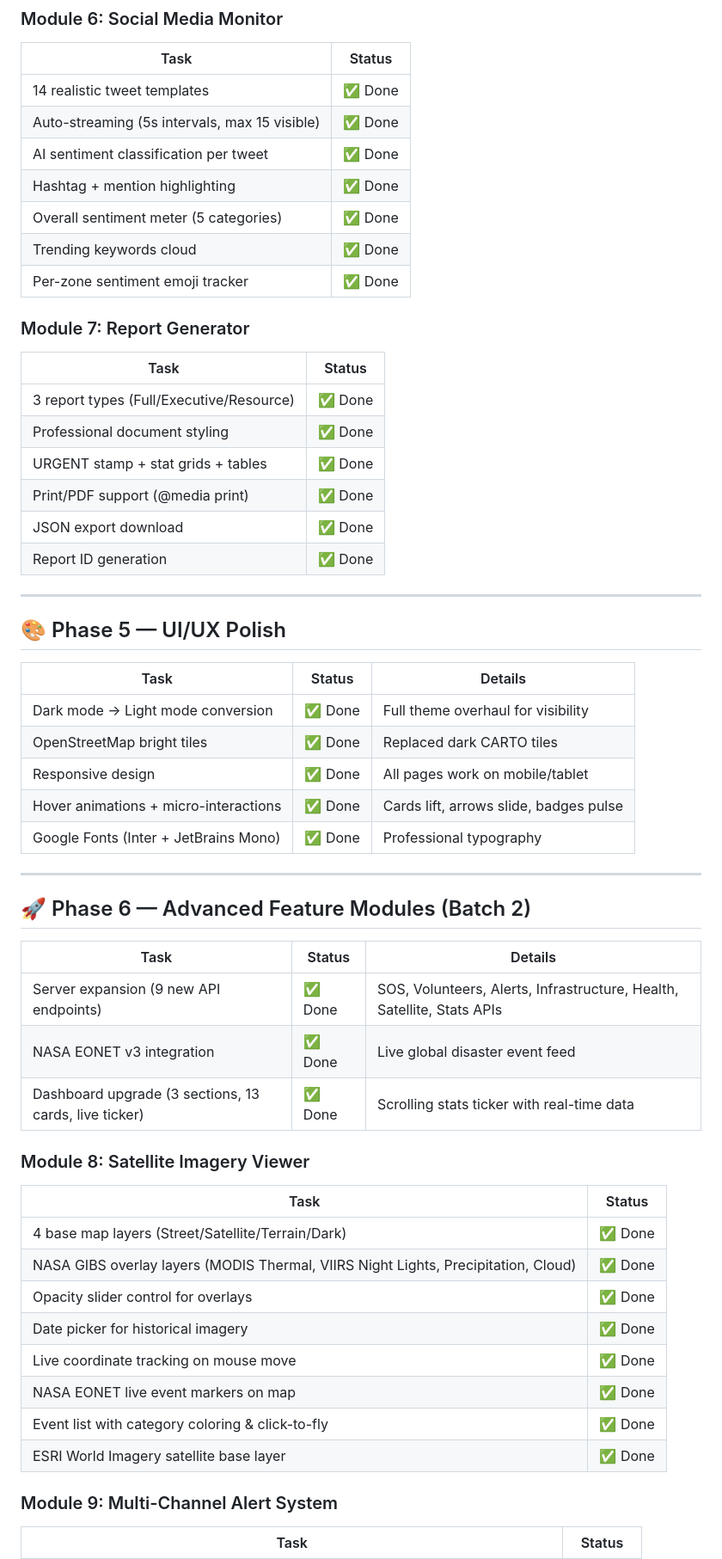
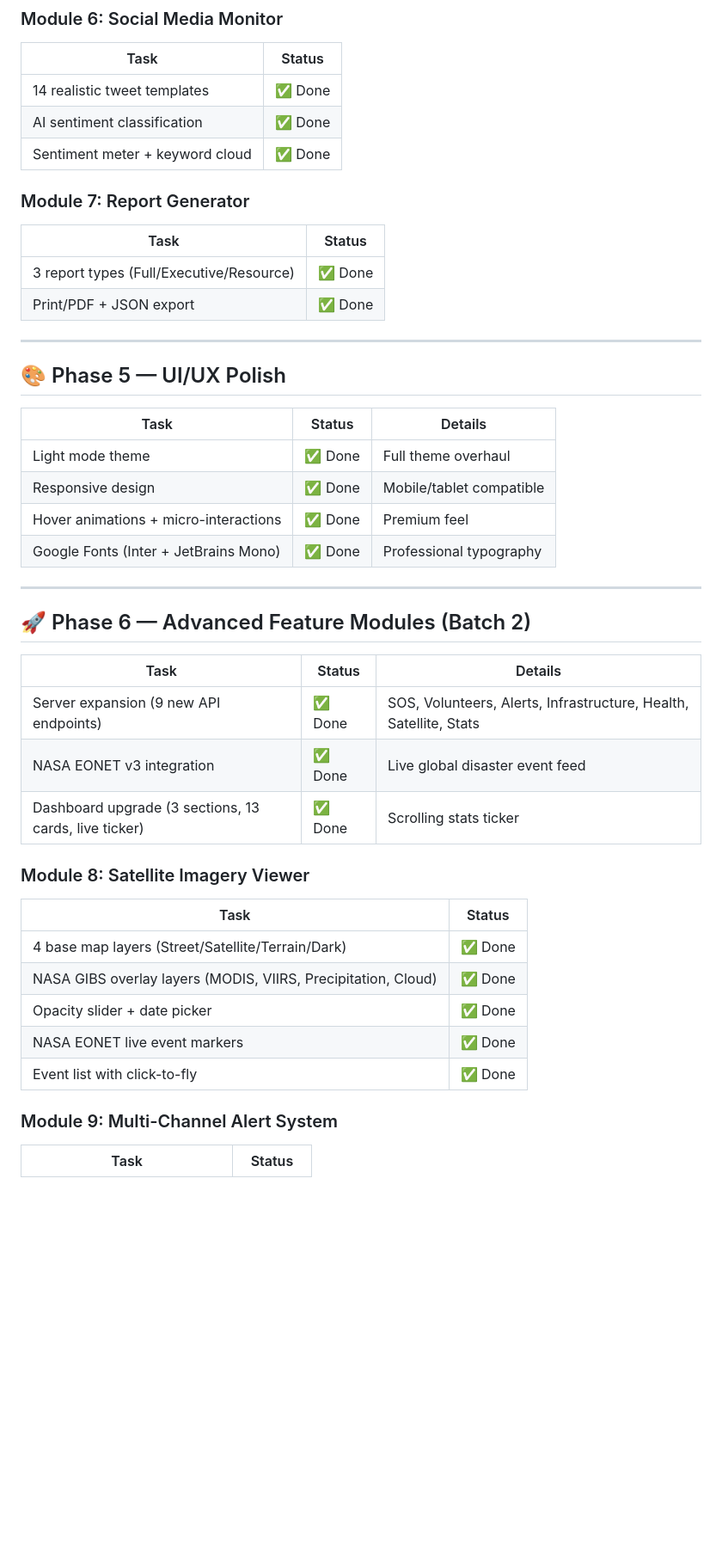
Before and after one commit to NishanthCP2004feb/VajraCoders_DisasterAidNavigator, a Markdown page: progress.md, the part around one of its changes. Shown at 86% size. Rendered like a GitHub page; blank space fills up the shorter version.

```diff
--- a/progress.md
+++ b/progress.md
@@ -115,22 +105,14 @@
 | Task | Status |
 |------|--------|
 | 14 realistic tweet templates | ✅ Done |
-| Auto-streaming (5s intervals, max 15 visible) | ✅ Done |
-| AI sentiment classification per tweet | ✅ Done |
-| Hashtag + mention highlighting | ✅ Done |
-| Overall sentiment meter (5 categories) | ✅ Done |
-| Trending keywords cloud | ✅ Done |
-| Per-zone sentiment emoji tracker | ✅ Done |
+| AI sentiment classification | ✅ Done |
+| Sentiment meter + keyword cloud | ✅ Done |
 
 ### Module 7: Report Generator
 | Task | Status |
 |------|--------|
 | 3 report types (Full/Executive/Resource) | ✅ Done |
-| Professional document styling | ✅ Done |
-| URGENT stamp + stat grids + tables | ✅ Done |
-| Print/PDF support (@media print) | ✅ Done |
-| JSON export download | ✅ Done |
-| Report ID generation | ✅ Done |
+| Print/PDF + JSON export | ✅ Done |
 
 ---
 
@@ -138,10 +120,9 @@
 
 | Task | Status | Details |
 |------|--------|---------|
-| Dark mode → Light mode conversion | ✅ Done | Full theme overhaul for visibility |
-| OpenStreetMap bright tiles | ✅ Done | Replaced dark CARTO tiles |
-| Responsive design | ✅ Done | All pages work on mobile/tablet |
-| Hover animations + micro-interactions | ✅ Done | Cards lift, arrows slide, badges pulse |
+| Light mode theme | ✅ Done | Full theme overhaul |
+| Responsive design | ✅ Done | Mobile/tablet compatible |
+| Hover animations + micro-interactions | ✅ Done | Premium feel |
 | Google Fonts (Inter + JetBrains Mono) | ✅ Done | Professional typography |
 
 ---
@@ -150,21 +131,18 @@
 
 | Task | Status | Details |
 |------|--------|---------|
-| Server expansion (9 new API endpoints) | ✅ Done | SOS, Volunteers, Alerts, Infrastructure, Health, Satellite, Stats APIs |
+| Server expansion (9 new API endpoints) | ✅ Done | SOS, Volunteers, Alerts, Infrastructure, Health, Satellite, Stats |
 | NASA EONET v3 integration | ✅ Done | Live global disaster event feed |
-| Dashboard upgrade (3 sections, 13 cards, live ticker) | ✅ Done | Scrolling stats ticker with real-time data |
+| Dashboard upgrade (3 sections, 13 cards, live ticker) | ✅ Done | Scrolling stats ticker |
 
 ### Module 8: Satellite Imagery Viewer
 | Task | Status |
 |------|--------|
 | 4 base map layers (Street/Satellite/Terrain/Dark) | ✅ Done |
-| NASA GIBS overlay layers (MODIS Thermal, VIIRS Night Lights, Precipitation, Cloud) | ✅ Done |
-| Opacity slider control for overlays | ✅ Done |
-| Date picker for historical imagery | ✅ Done |
-| Live coordinate tracking on mouse move | ✅ Done |
-| NASA EONET live event markers on map | ✅ Done |
-| Event list with category coloring & click-to-fly | ✅ Done |
-| ESRI World Imagery satellite base layer | ✅ Done |
+| NASA GIBS overlay layers (MODIS, VIIRS, Precipitation, Cloud) | ✅ Done |
+| Opacity slider + date picker | ✅ Done |
+| NASA EONET live event markers | ✅ Done |
+| Event list with click-to-fly | ✅ Done |
 
 ### Module 9: Multi-Channel Alert System
 | Task | Status |
```
Also changed, not shown: other parts of progress.md (+41 -73 lines).
